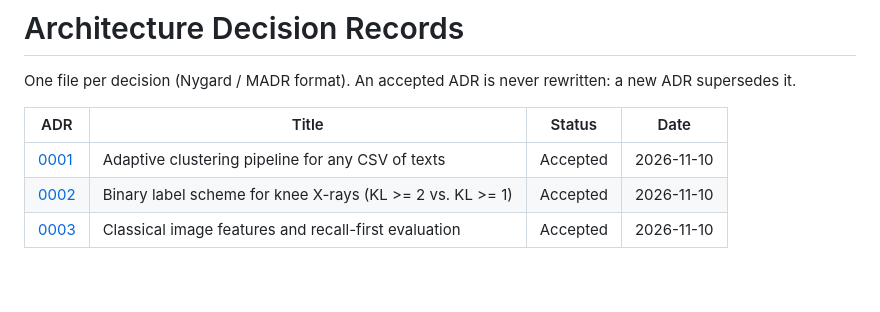
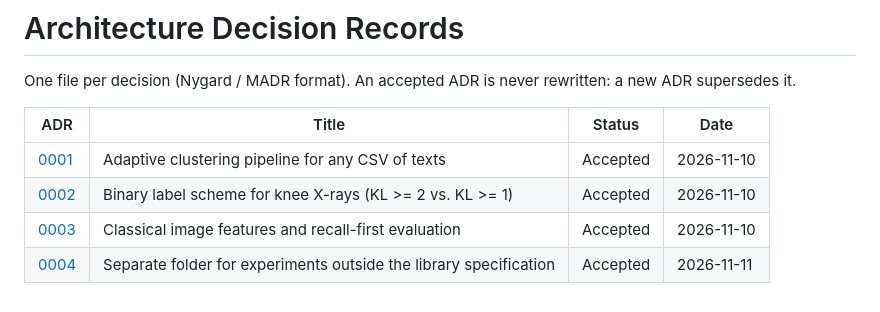
Before and after one commit to Ridwane777/medical-vision-ml, a Markdown page: docs/adr/README.md, the part around the change. GitHub-like rendering.

```diff
--- a/docs/adr/README.md
+++ b/docs/adr/README.md
@@ -7,3 +7,4 @@ One file per decision (Nygard / MADR format). An accepted ADR is never rewritten
 | [0001](0001-adaptive-clustering-pipeline.md) | Adaptive clustering pipeline for any CSV of texts | Accepted | 2026-11-10 |
 | [0002](0002-binary-label-scheme.md) | Binary label scheme for knee X-rays (KL >= 2 vs. KL >= 1) | Accepted | 2026-11-10 |
 | [0003](0003-classical-features-and-recall-first-evaluation.md) | Classical image features and recall-first evaluation | Accepted | 2026-11-10 |
+| [0004](0004-beyond-scope-separation.md) | Separate folder for experiments outside the library specification | Accepted | 2026-11-11 |
```
Also changed, not shown: README.md (+9 -0 lines), beyond_scope/README.md (added, +91 -0 lines), docs/adr/0004-beyond-scope-separation.md (added, +32 -0 lines), docs/retrospective/README.md (+2 -2 lines), results/beyond_scope/text/k_selection.png (added), 13 other files.
